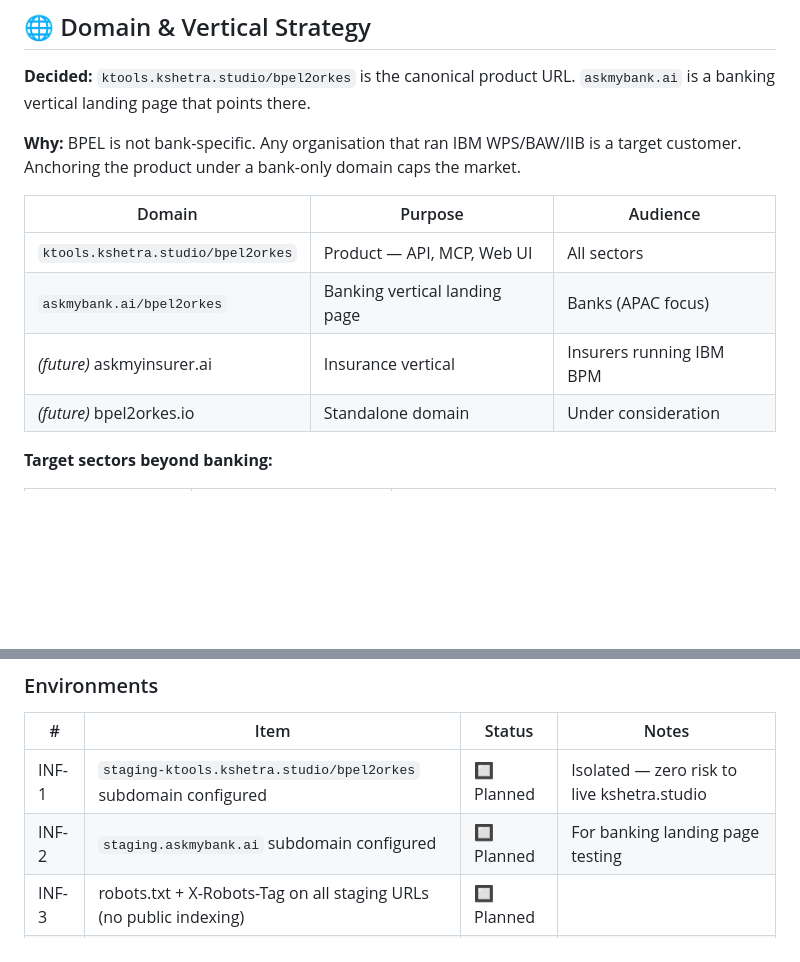
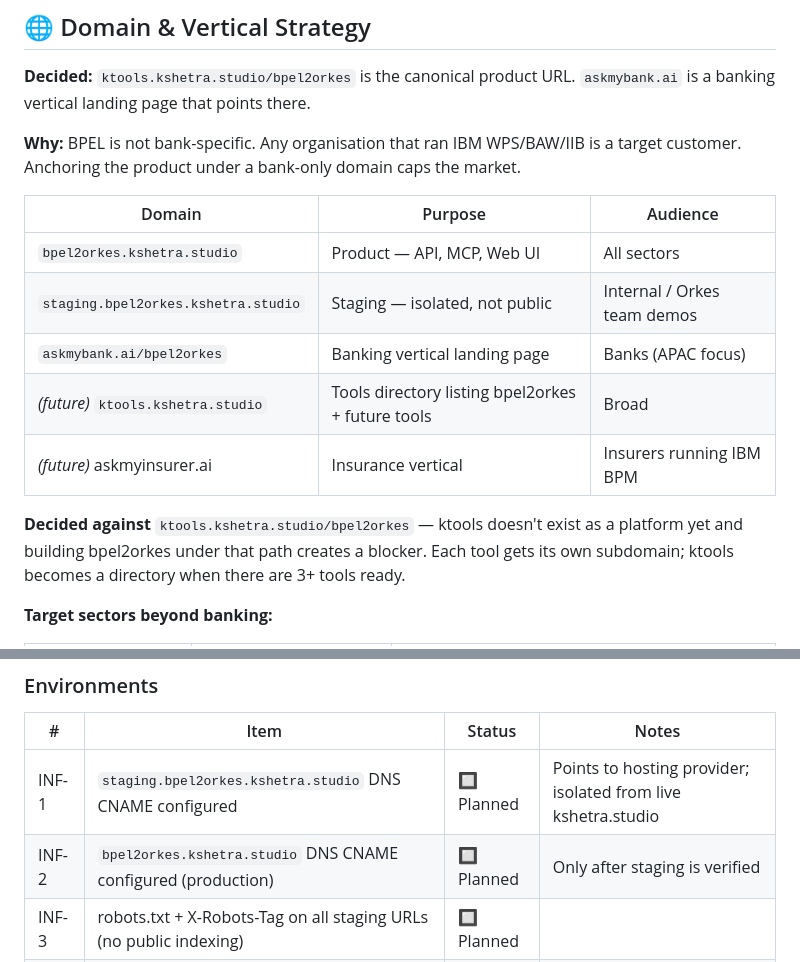
Before and after one commit to dpanwar-vigyan/BPEL2Orkes, a Markdown page: BACKLOG.md, 2 parts joined by grey strips. Rendered like a GitHub page; blank space fills up the shorter version.

```diff
--- a/BACKLOG.md
+++ b/BACKLOG.md
@@ -18,10 +18,15 @@ target customer. Anchoring the product under a bank-only domain caps the market.
 
 | Domain | Purpose | Audience |
 |---|---|---|
-| `ktools.kshetra.studio/bpel2orkes` | Product — API, MCP, Web UI | All sectors |
+| `bpel2orkes.kshetra.studio` | Product — API, MCP, Web UI | All sectors |
+| `staging.bpel2orkes.kshetra.studio` | Staging — isolated, not public | Internal / Orkes team demos |
 | `askmybank.ai/bpel2orkes` | Banking vertical landing page | Banks (APAC focus) |
+| *(future)* `ktools.kshetra.studio` | Tools directory listing bpel2orkes + future tools | Broad |
 | *(future)* askmyinsurer.ai | Insurance vertical | Insurers running IBM BPM |
-| *(future)* bpel2orkes.io | Standalone domain | Under consideration |
+
+**Decided against** `ktools.kshetra.studio/bpel2orkes` — ktools doesn't exist as a platform
+yet and building bpel2orkes under that path creates a blocker. Each tool gets its own subdomain;
+ktools becomes a directory when there are 3+ tools ready.
 
 **Target sectors beyond banking:**
 
@@ -268,8 +273,8 @@ environment model.
 
 | # | Item | Status | Notes |
 |---|------|--------|-------|
-| INF-1 | `staging-ktools.kshetra.studio/bpel2orkes` subdomain configured | 🔲 Planned | Isolated — zero risk to live kshetra.studio |
-| INF-2 | `staging.askmybank.ai` subdomain configured | 🔲 Planned | For banking landing page testing |
+| INF-1 | `staging.bpel2orkes.kshetra.studio` DNS CNAME configured | 🔲 Planned | Points to hosting provider; isolated from live kshetra.studio |
+| INF-2 | `bpel2orkes.kshetra.studio` DNS CNAME configured (production) | 🔲 Planned | Only after staging is verified |
 | INF-3 | robots.txt + X-Robots-Tag on all staging URLs (no public indexing) | 🔲 Planned | |
 | INF-4 | Environment variable config per environment (local / staging / prod) | 🔲 Planned | See architecture.md env var table |
 | INF-5 | Separate Orkes Conductor instances for staging vs production | 🔲 Planned | Staging workflows must never touch prod |
```
Also changed, not shown: docs/architecture.md (+20 -15 lines).
